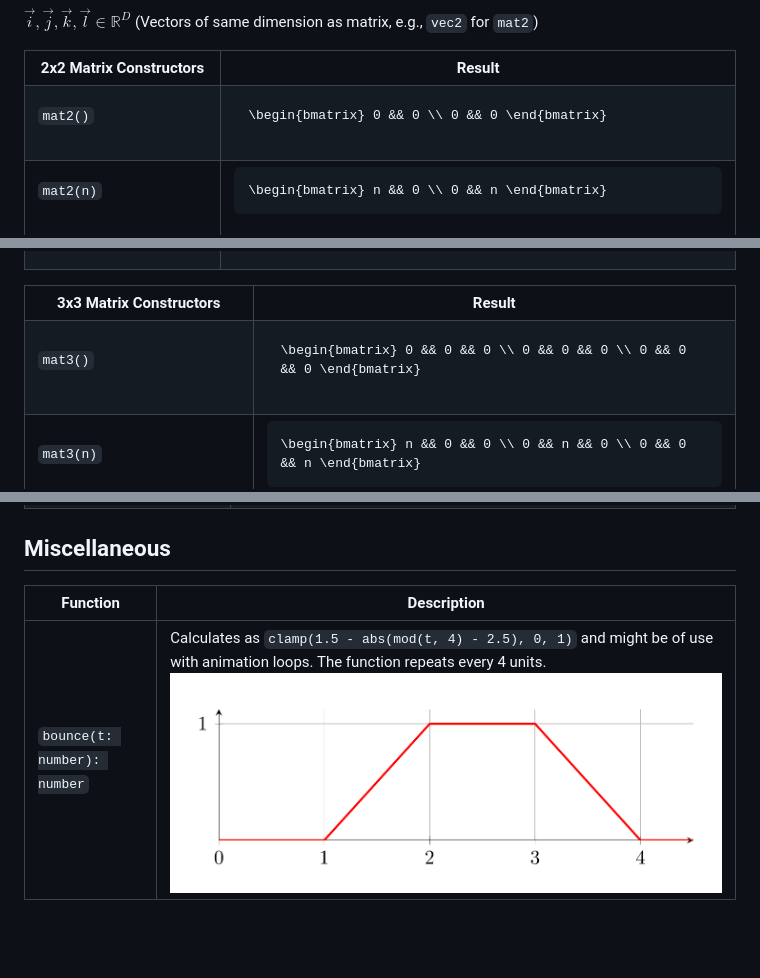
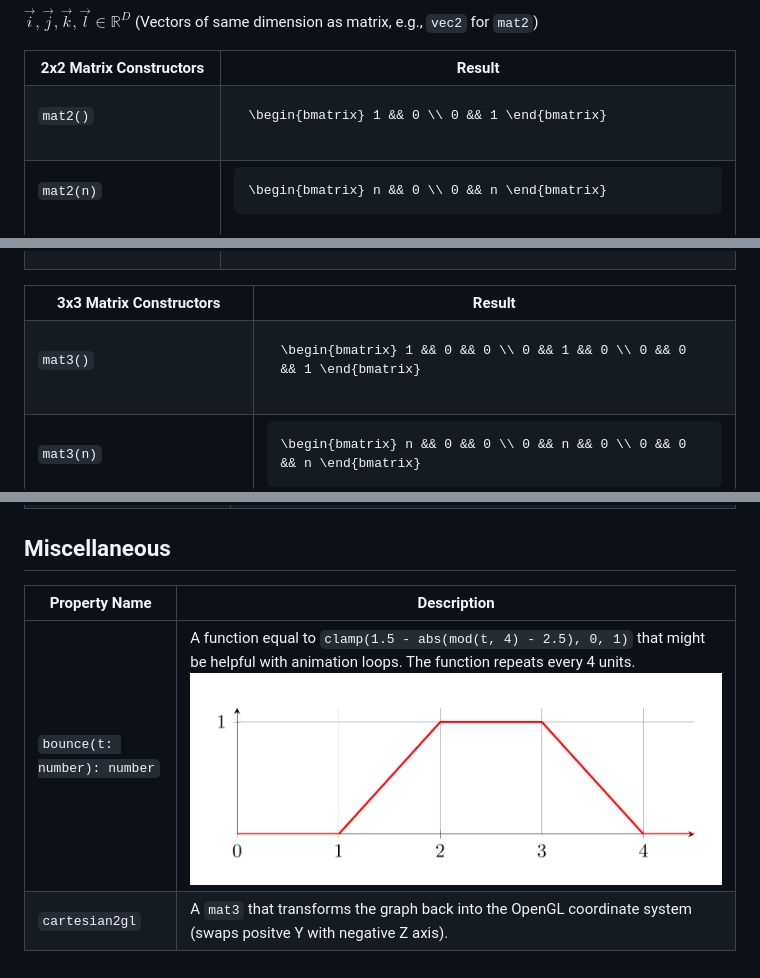
Before and after one commit to soerenfriese/mathbox, a Markdown page: documentation/math-github.md, 3 parts joined by grey strips. Rendered like a GitHub page; blank space fills up the shorter version.

````diff
--- a/documentation/math-github.md
+++ b/documentation/math-github.md
@@ -216,7 +216,7 @@ $\vec{i}, \vec{j}, \vec{k}, \vec{l} \in \mathbb R^D$ (Vectors of same dimension
 <td>
 
 ```math
-\begin{bmatrix} 0 && 0 \\ 0 && 0 \end{bmatrix}
+\begin{bmatrix} 1 && 0 \\ 0 && 1 \end{bmatrix}
 ```
 
 </td>
@@ -293,7 +293,7 @@ $\vec{i}, \vec{j}, \vec{k}, \vec{l} \in \mathbb R^D$ (Vectors of same dimension
 <td>
 
 ```math
-\begin{bmatrix} 0 && 0 && 0 \\ 0 && 0 && 0 \\ 0 && 0 && 0 \end{bmatrix}
+\begin{bmatrix} 1 && 0 && 0 \\ 0 && 1 && 0 \\ 0 && 0 && 1 \end{bmatrix}
 ```
 
 </td>
@@ -500,6 +500,7 @@ Additionally, there are special interpolation functions for `mat2` and `mat3` th
 
 ## Miscellaneous
 
-| Function | Description |
+| Property Name | Description |
 | - | - |
-| `bounce(t: number): number` | Calculates as `clamp(1.5 - abs(mod(t, 4) - 2.5), 0, 1)` and might be of use with animation loops. The function repeats every 4 units. ![Bounce Graph](graphics/bounce_graph.png)|
+| `bounce(t: number): number` | A function equal to `clamp(1.5 - abs(mod(t, 4) - 2.5), 0, 1)` that might be helpful with animation loops. The function repeats every 4 units. ![Bounce Graph](graphics/bounce_graph.png)|
+| `cartesian2gl` | A `mat3` that transforms the graph back into the OpenGL coordinate system (swaps positve Y with negative Z axis). |
````
Also changed, not shown: other parts of documentation/math-github.md (+1 -1 lines), documentation/examples.md (+45 -6 lines), documentation/math.md (+6 -5 lines), documentation/graphics/blender_example.png (added), 1 other file.
